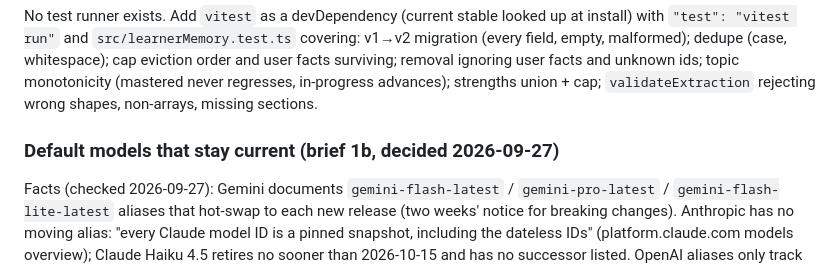
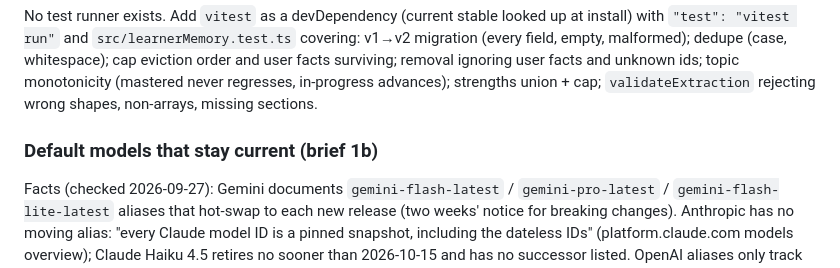
Before and after one commit to leftos/lang-tutor, a Markdown page: docs/plans/learner-memory.md, the part around one of its changes. GitHub-like rendering.

```diff
--- a/docs/plans/learner-memory.md
+++ b/docs/plans/learner-memory.md
@@ -65,7 +65,7 @@ interface LearnerProfile { version: 2; summary?: string; knownLanguages?: string
 
 No test runner exists. Add `vitest` as a devDependency (current stable looked up at install) with `"test": "vitest run"` and `src/learnerMemory.test.ts` covering: v1→v2 migration (every field, empty, malformed); dedupe (case, whitespace); cap eviction order and user facts surviving; removal ignoring user facts and unknown ids; topic monotonicity (mastered never regresses, in-progress advances); strengths union + cap; `validateExtraction` rejecting wrong shapes, non-arrays, missing sections.
 
-### Default models that stay current (brief 1b, decided 2026-09-27)
+### Default models that stay current (brief 1b)
 
 Facts (checked 2026-09-27): Gemini documents `gemini-flash-latest` / `gemini-pro-latest` / `gemini-flash-lite-latest` aliases that hot-swap to each new release (two weeks' notice for breaking changes). Anthropic has no moving alias: "every Claude model ID is a pinned snapshot, including the dateless IDs" (platform.claude.com models overview); Claude Haiku 4.5 retires no sooner than 2026-10-15 and has no successor listed. OpenAI aliases only track snapshots within one generation.
 
```
Also changed, not shown: other parts of docs/plans/learner-memory.md (+1 -1 lines).
